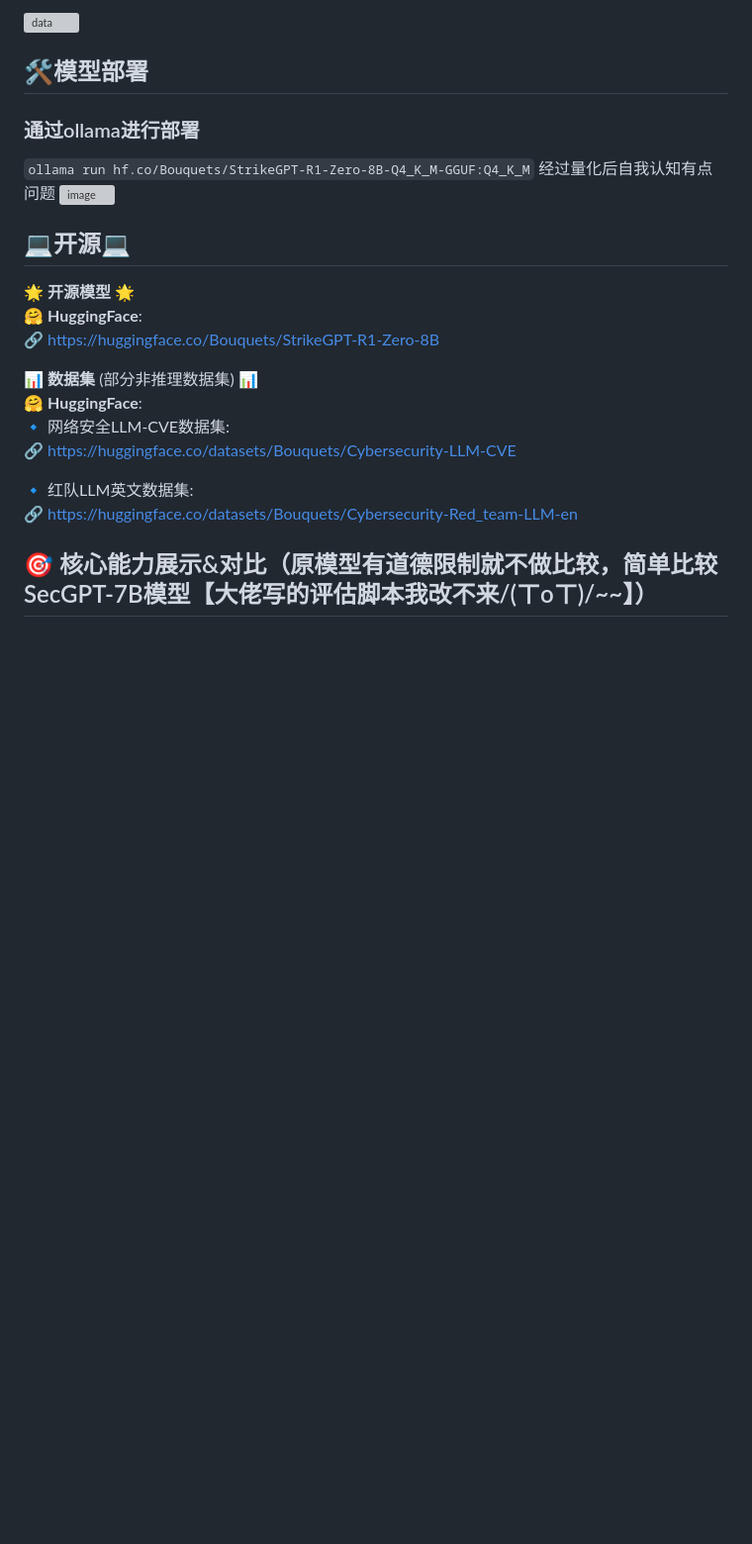
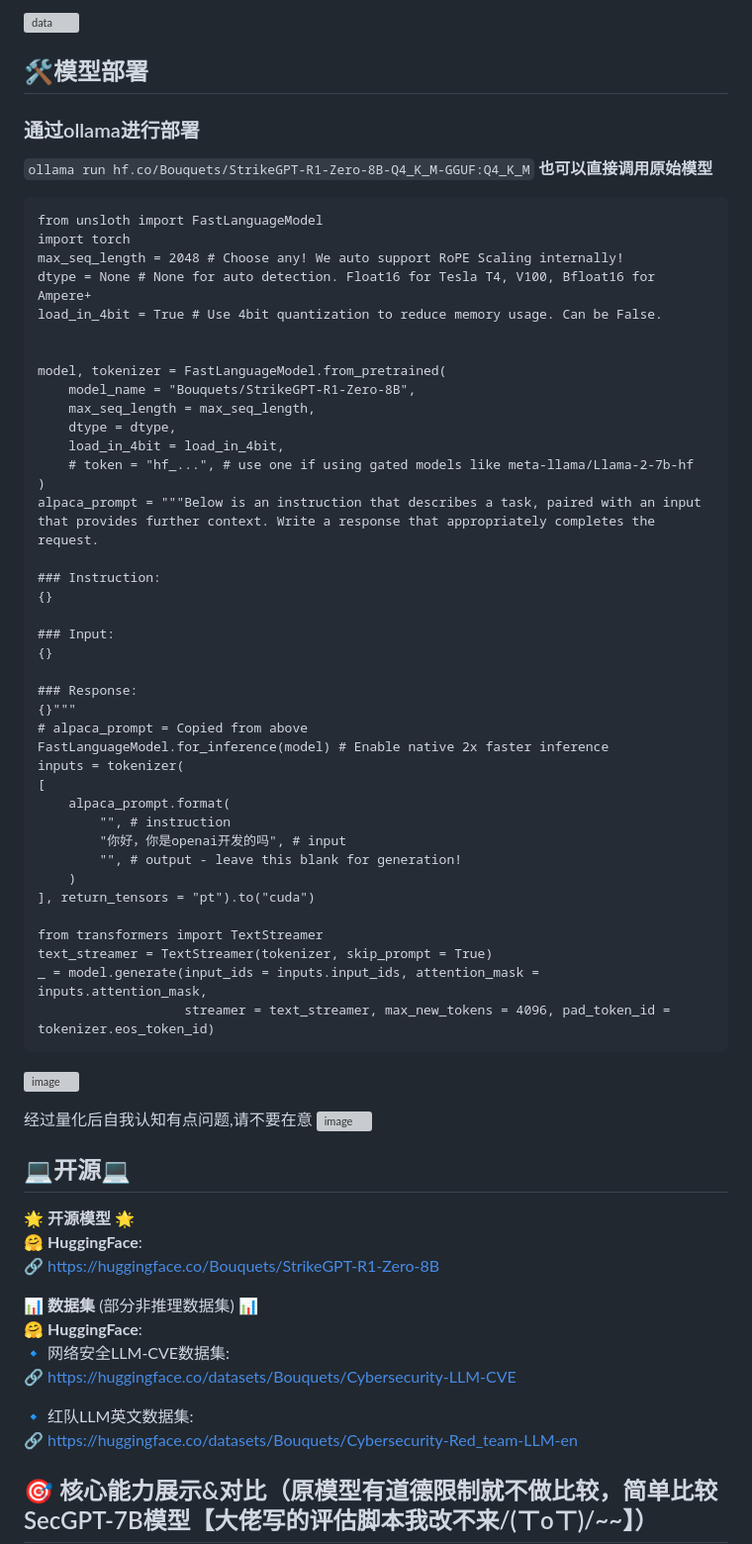
Before and after one commit to Bouquets-ai/StrikeGPT-R1-Zero, a Markdown page: README.md, the part around the change. Shown at 99% size. Rendered like a GitHub page; blank space fills up the shorter version; grey boxes are pictures that could not be loaded.

````diff
--- a/README.md
+++ b/README.md
@@ -20,7 +20,51 @@
 ## 🛠️模型部署
 ### 通过ollama进行部署
 `ollama run hf.co/Bouquets/StrikeGPT-R1-Zero-8B-Q4_K_M-GGUF:Q4_K_M`
-经过量化后自我认知有点问题
+**也可以直接调用原始模型**
+```
+from unsloth import FastLanguageModel
+import torch
+max_seq_length = 2048 # Choose any! We auto support RoPE Scaling internally!
+dtype = None # None for auto detection. Float16 for Tesla T4, V100, Bfloat16 for Ampere+
+load_in_4bit = True # Use 4bit quantization to reduce memory usage. Can be False.
+
+
+model, tokenizer = FastLanguageModel.from_pretrained(
+    model_name = "Bouquets/StrikeGPT-R1-Zero-8B",
+    max_seq_length = max_seq_length,
+    dtype = dtype,
+    load_in_4bit = load_in_4bit,
+    # token = "hf_...", # use one if using gated models like meta-llama/Llama-2-7b-hf
+)
+alpaca_prompt = """Below is an instruction that describes a task, paired with an input that provides further context. Write a response that appropriately completes the request.
+
+### Instruction:
+{}
+
+### Input:
+{}
+
+### Response:
+{}"""
+# alpaca_prompt = Copied from above
+FastLanguageModel.for_inference(model) # Enable native 2x faster inference
+inputs = tokenizer(
+[
+    alpaca_prompt.format(
+        "", # instruction
+        "你好，你是openai开发的吗", # input
+        "", # output - leave this blank for generation!
+    )
+], return_tensors = "pt").to("cuda")
+
+from transformers import TextStreamer
+text_streamer = TextStreamer(tokenizer, skip_prompt = True)
+_ = model.generate(input_ids = inputs.input_ids, attention_mask = inputs.attention_mask,
+                   streamer = text_streamer, max_new_tokens = 4096, pad_token_id = tokenizer.eos_token_id)
+```
+![image](https://github.com/user-attachments/assets/d8cef659-3c83-4bc9-af1a-78ed6345faf2)
+
+经过量化后自我认知有点问题,请不要在意
 ![image](https://github.com/user-attachments/assets/3989ea09-d581-49fb-9938-01b93e0beb91)
 ## 💻开源💻
 🌟 **开源模型** 🌟
````
